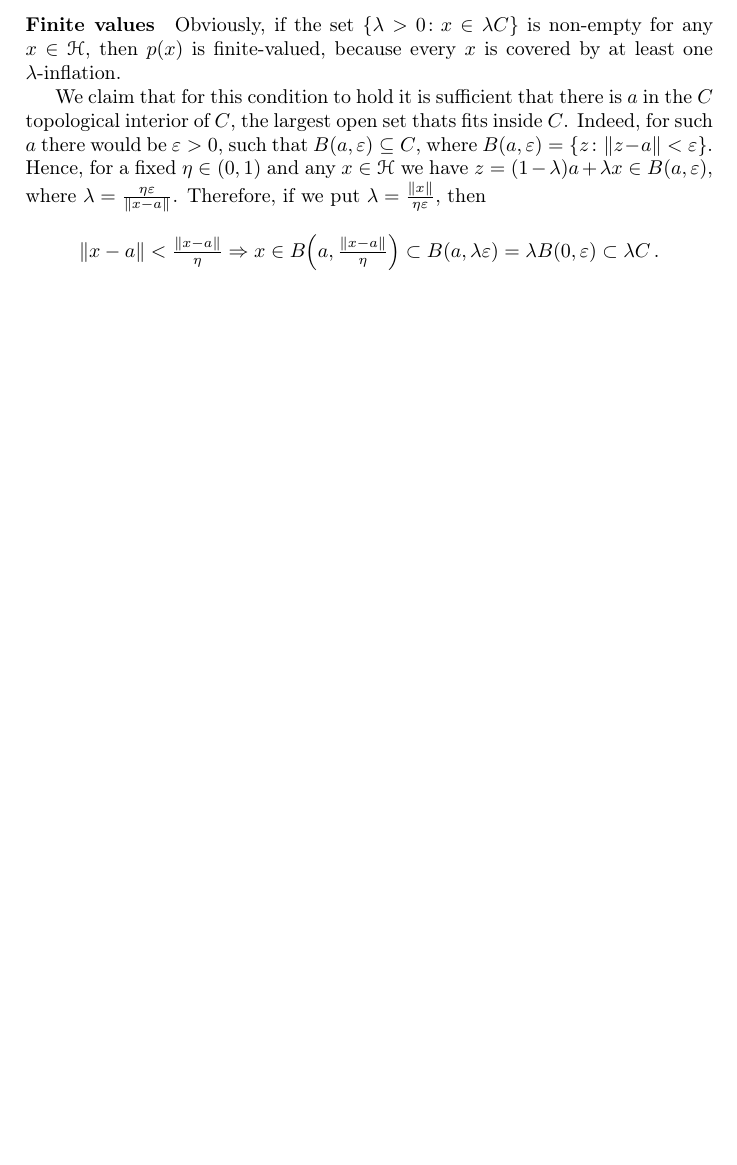
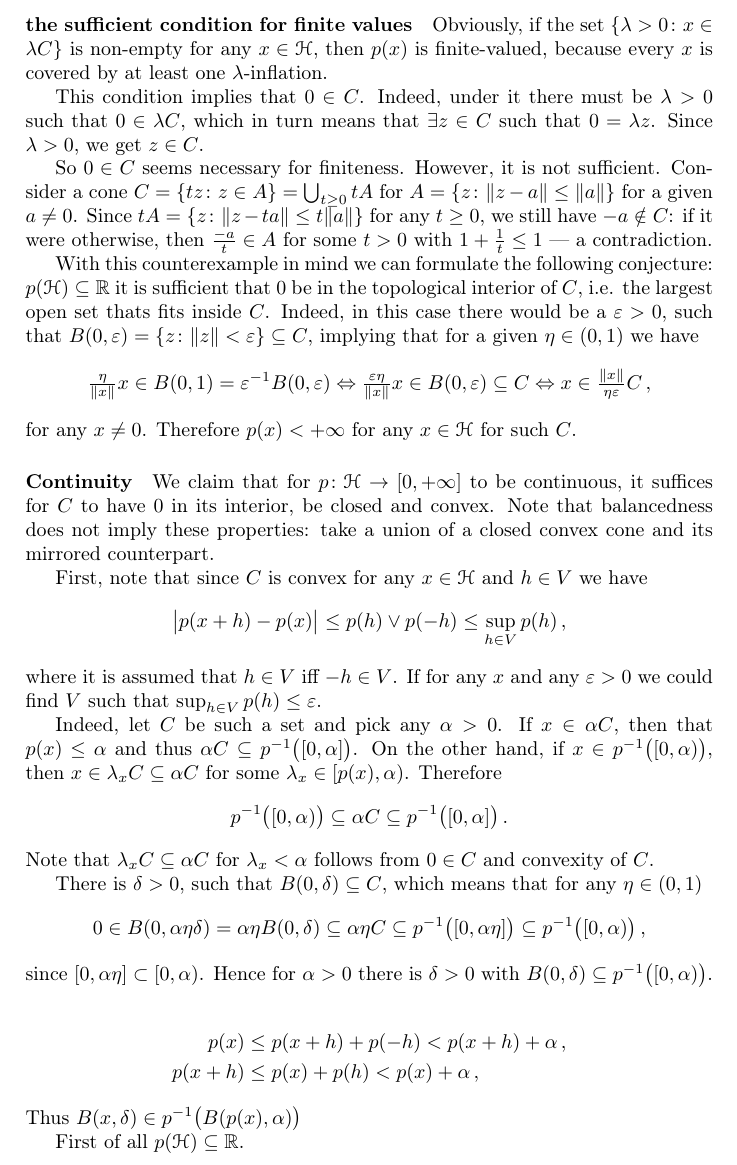
Before and after one commit to ivannz/general-scribbles, a LaTeX document (minkowski-functional.tex): part of page 3 of 3, cut so that both start at the same text, the shorter picture padded with empty space. Compiled offline with pdfLaTeX.

Commit message:
Some edits

```diff
--- a/minkowski-functional.tex
+++ b/minkowski-functional.tex
@@ -197,32 +196,105 @@ and therefore $t p(x) \leq p(t x)$ for any $t\in \real$.
 
 % paragraph sublinearity (end)
 
-\paragraph{Finite values} % (fold)
-\label{par:finite_values}
+\paragraph{the sufficient condition for finite values} % (fold)
+\label{par:the_sufficient_condition_for_finite_values}
 
-Obviously, if the set $\{\lambda > 0\colon x \in \lambda C\}$ is non-empty for any
-$x \in \Hcal$, then $p(x)$ is finite-valued, because every $x$ is covered by at least
-one $\lambda$-inflation.
+Obviously, if the set $\{ \lambda > 0 \colon x \in \lambda C \}$ is non-empty for
+any $x \in \Hcal$, then $p(x)$ is finite-valued, because every $x$ is covered by
+at least one $\lambda$-inflation.
 
-We claim that for this condition to hold it is sufficient that there is $a$ in the
-$C$ topological interior of $C$, the largest open set thats fits inside $C$. Indeed,
-for such $a$ there would be $\varepsilon > 0$, such that $B(a, \varepsilon) \subseteq
-C$, where $B(a, \varepsilon) = \{z\colon \|z-a\| < \varepsilon\}$. Hence, for a fixed
-$\eta \in(0, 1)$ and any $x \in \Hcal$ we have $z = (1 - \lambda) a + \lambda x \in
-B(a, \varepsilon)$, where $\lambda = \tfrac{\eta \varepsilon}{\|x - a\|}$. Therefore,
-if we put $\lambda = \tfrac{\|x\|}{\eta \varepsilon}$, then
+This condition implies that $0\in C$. Indeed, under it there must be $\lambda > 0$
+such that $0 \in \lambda C$, which in turn means that $\exists z\in C$ such that
+$0 = \lambda z$. Since $\lambda > 0$, we get $z\in C$.
+
+So $0\in C$ seems necessary for finiteness. However, it is not sufficient. Consider
+a cone $C = \{t z\colon z\in A\} = \bigcup_{t\geq 0} t A$ for $A = \{z\colon \|z - a\|
+\leq \|a\|\}$ for a given $a \neq 0$. Since $t A = \{z\colon \|z - t a\| \leq t \|a\| \}$
+for any $t\geq 0$, we still have $-a \notin C$: if it were otherwise, then $\tfrac{- a}t
+\in A$ for some $t > 0$ with $1 + \tfrac1t \leq 1$ --- a contradiction.
+
+With this counterexample in mind we can formulate the following conjecture: $p(\Hcal)
+\subseteq \real$ it is sufficient that $0$ be in the topological interior of $C$,
+i.e. the largest open set thats fits inside $C$. Indeed, in this case there would
+be a $\varepsilon > 0$, such that $B(0, \varepsilon) = \{z\colon \|z\| < \varepsilon\}
+\subseteq C$, implying that for a given $\eta \in (0, 1)$ we have
 \begin{equation*}
-  \|x - a\| < \tfrac{\|x - a\|}\eta
-  \Rightarrow
-  x \in B\Bigl( a, \tfrac{\|x - a\|}{\eta} \Bigr)
-    \subset B(a, \lambda \varepsilon)
-    = \lambda B(0, \varepsilon)
-    \subset \lambda C
+  \tfrac{\eta}{\|x\|} x \in B(0, 1) = \varepsilon^{-1} B(0, \varepsilon)
+  \Leftrightarrow
+  \tfrac{\varepsilon \eta}{\|x\|} x \in B(0, \varepsilon)
+  \subseteq C
+  \Leftrightarrow
+  x \in \tfrac{\|x\|}{\eta \varepsilon} C
+  \,,
+\end{equation*}
+for any $x\neq 0$. Therefore $p(x) < +\infty$ for any $x\in \Hcal$ for such $C$.
+
+% paragraph the_sufficient_condition_for_finite_values (end)
+
+\paragraph{Continuity} % (fold)
+\label{par:continuity}
+
+We claim that for $p\colon \Hcal \to [0, +\infty]$ to be continuous, it suffices
+for $C$ to have $0$ in its interior, be closed and convex. Note that balancedness
+does not imply these properties: take a union of a closed convex cone and its mirrored
+counterpart.
+
+First, note that since $C$ is convex for any $x \in \Hcal$ and $h\in V$ we have
+\begin{equation*}
+  % p(x)
+  %   \leq p(x+h) + p(-h)
+  %   \,, \text{ and }
+  % p(x + h)
+  %   \leq p(x) + p(h)
+  %   \,,
+  \bigl\lvert p(x + h) - p(x) \bigr\rvert
+    \leq p(h) \vee p(-h)
+    \leq \sup_{h\in V} p(h)
+    \,,
+\end{equation*}
+where it is assumed that $h\in V$ iff $-h\in V$. If for any $x$ and any $\varepsilon
+> 0$ we could find $V$ such that $\sup_{h\in V} p(h) \leq \varepsilon$.
+
+Indeed, let $C$ be such a set and pick any $\alpha > 0$. If $x \in \alpha C$, then
+that $p(x) \leq \alpha$ and thus $\alpha C \subseteq p^{-1}\bigl([0, \alpha]\bigr)$.
+On the other hand, if $x\in p^{-1}\bigl([0, \alpha)\bigr)$, then $x \in \lambda_x C
+\subseteq \alpha C$ for some $\lambda_x \in [p(x), \alpha)$. Therefore
+\begin{equation*}
+  p^{-1}\bigl([0, \alpha)\bigr)
+    \subseteq \alpha C
+    \subseteq p^{-1}\bigl([0, \alpha]\bigr)
     \,.
 \end{equation*}
+Note that $\lambda_x C \subseteq \alpha C$ for $\lambda_x < \alpha$ follows from
+$0\in C$ and convexity of $C$.
+
+There is $\delta > 0$, such that $B(0, \delta) \subseteq C$, which means that for
+any $\eta \in (0, 1)$
+\begin{equation*}
+  0 \in  B(0, \alpha \eta \delta)
+    = \alpha \eta B(0, \delta)
+    \subseteq \alpha \eta C
+    \subseteq p^{-1}\bigl([0, \alpha \eta] \bigr)
+    \subseteq p^{-1}\bigl([0, \alpha) \bigr)
+    \,,
+\end{equation*}
+since $[0, \alpha \eta] \subset [0, \alpha)$. Hence for $\alpha > 0$ there is $\delta
+> 0$ with $B(0, \delta) \subseteq p^{-1}\bigl([0, \alpha) \bigr)$.
+
+\begin{align*}
+  p(x)
+    &\leq p(x+h) + p(-h) < p(x+h) + \alpha
+    \,, \\
+  p(x + h)
+    &\leq p(x) + p(h) < p(x) + \alpha
+    \,,
+\end{align*}
+Thus $B(x, \delta) \in p^{-1}\bigl(B(p(x), \alpha)\bigr)$
 
 
+First of all $p(\Hcal) \subseteq \real$.
 
-% paragraph finite_values (end)
+
+% paragraph continuity (end)
 
 \end{document}
```
Also changed, not shown: minkowski-functional.tex (9 more changed lines).
